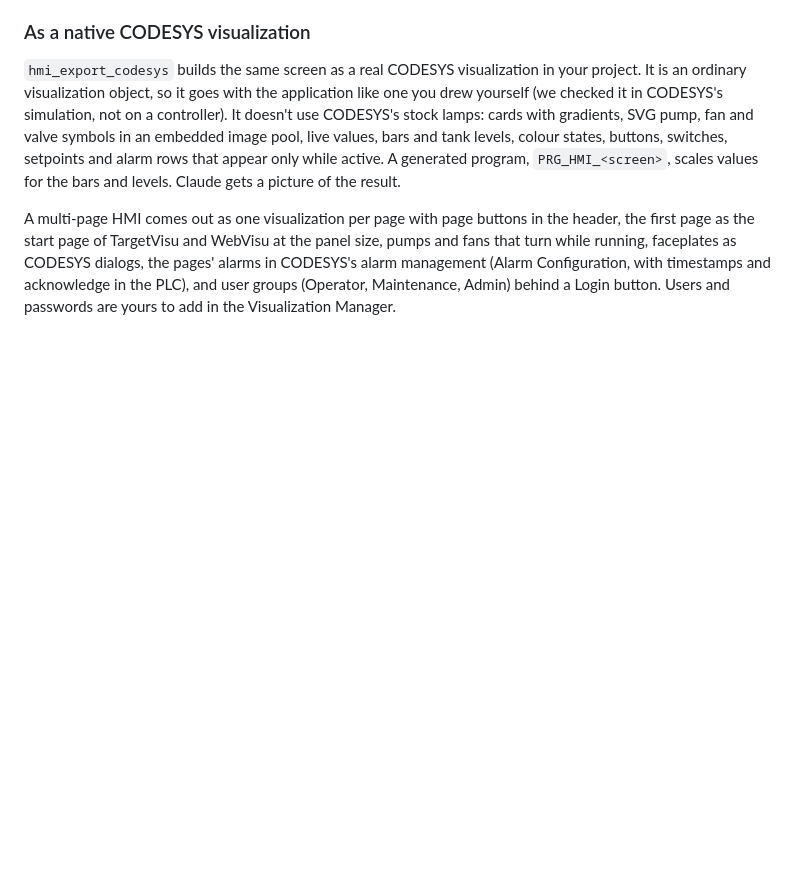
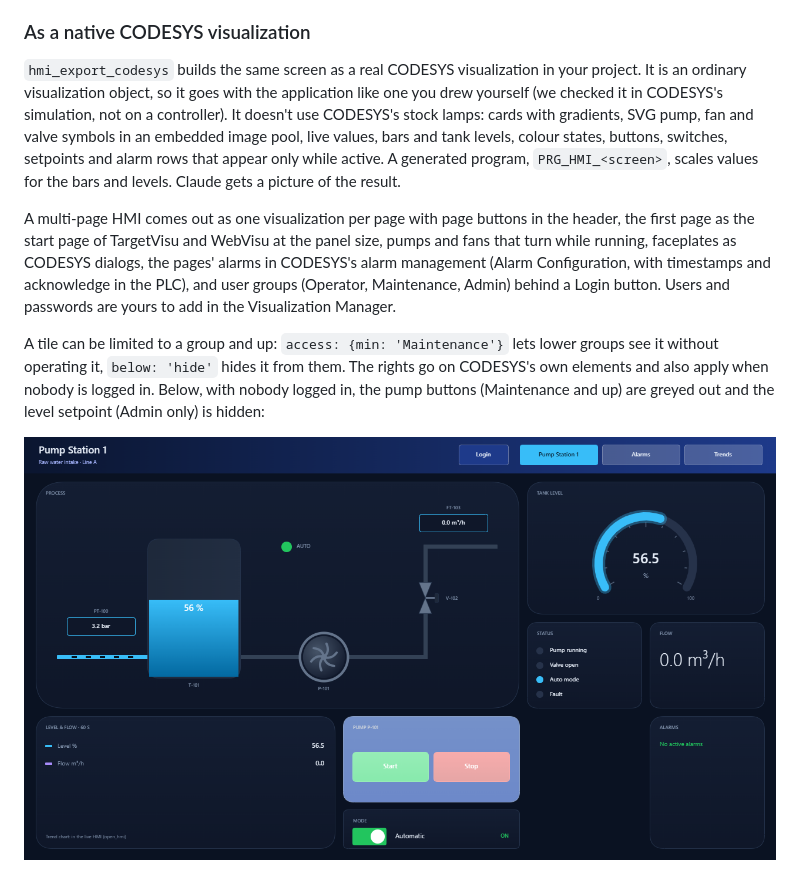
Before and after one commit to johannesPettersson80/codesys-mcp-toolkit, a Markdown page: README.md, the part around the change. GitHub-like rendering; pictures changed too: docs/images/hmi-codesys-access.png (added); blank space fills up the shorter version.

```diff
--- a/README.md
+++ b/README.md
@@ -239,6 +239,14 @@ dialogs, the pages' alarms in CODESYS's alarm management (Alarm Configuration,
 with timestamps and acknowledge in the PLC), and user groups (Operator,
 Maintenance, Admin) behind a Login button. Users and passwords are yours to add
 in the Visualization Manager.
+
+A tile can be limited to a group and up: `access: {min: 'Maintenance'}` lets
+lower groups see it without operating it, `below: 'hide'` hides it from them.
+The rights go on CODESYS's own elements and also apply when nobody is logged
+in. Below, with nobody logged in, the pump buttons (Maintenance and up) are
+greyed out and the level setpoint (Admin only) is hidden:
+
+![The pump station with nobody logged in: the Start and Stop buttons are greyed out and the level setpoint tile is gone](docs/images/hmi-codesys-access.png)
 
 ![The same pump station as a native CODESYS visualization, running in CODESYS's simulation](docs/images/hmi-codesys.png)
 
```
Also changed, not shown: CHANGELOG.md (+8 -0 lines), README.zh-CN.md (+6 -0 lines), 7 other files.
